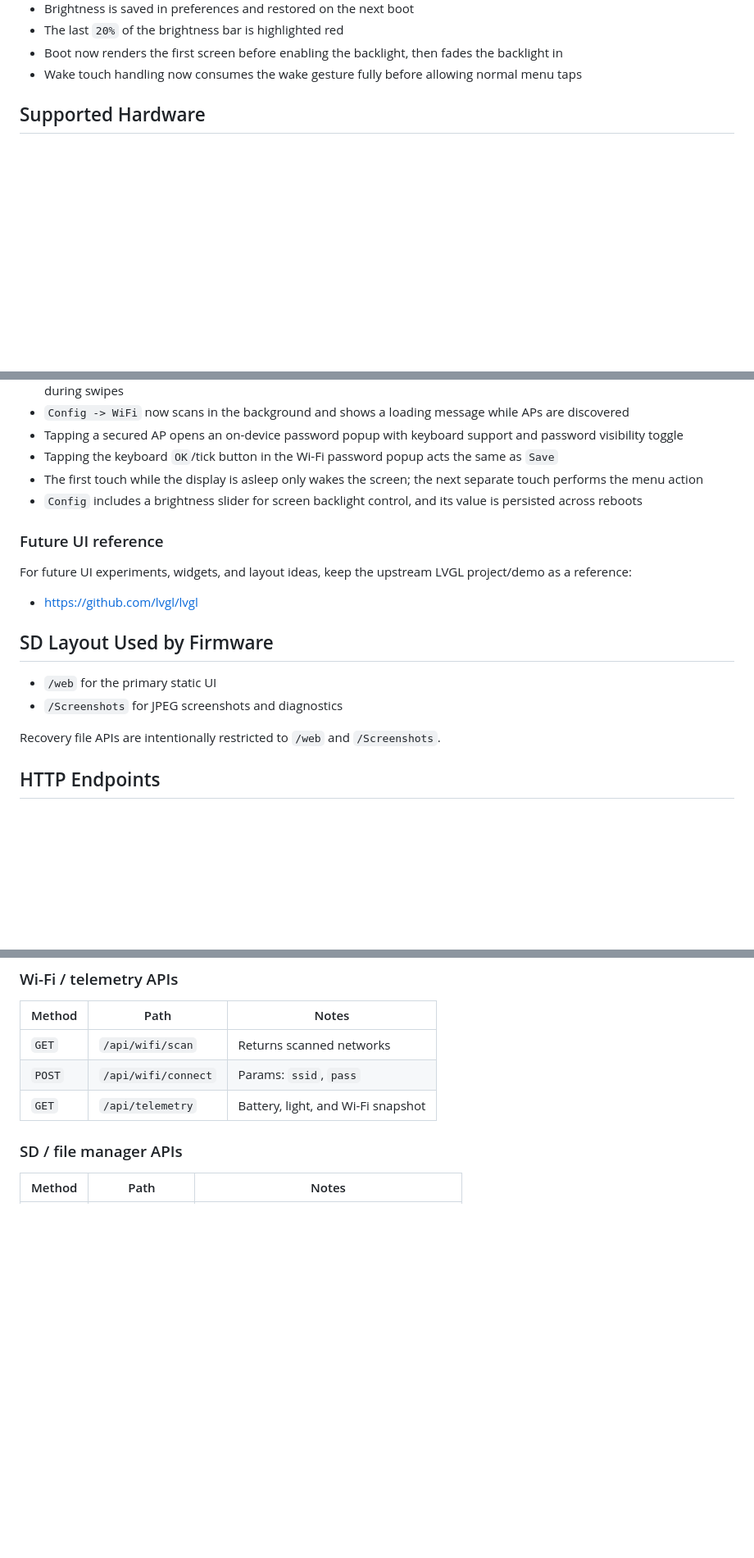
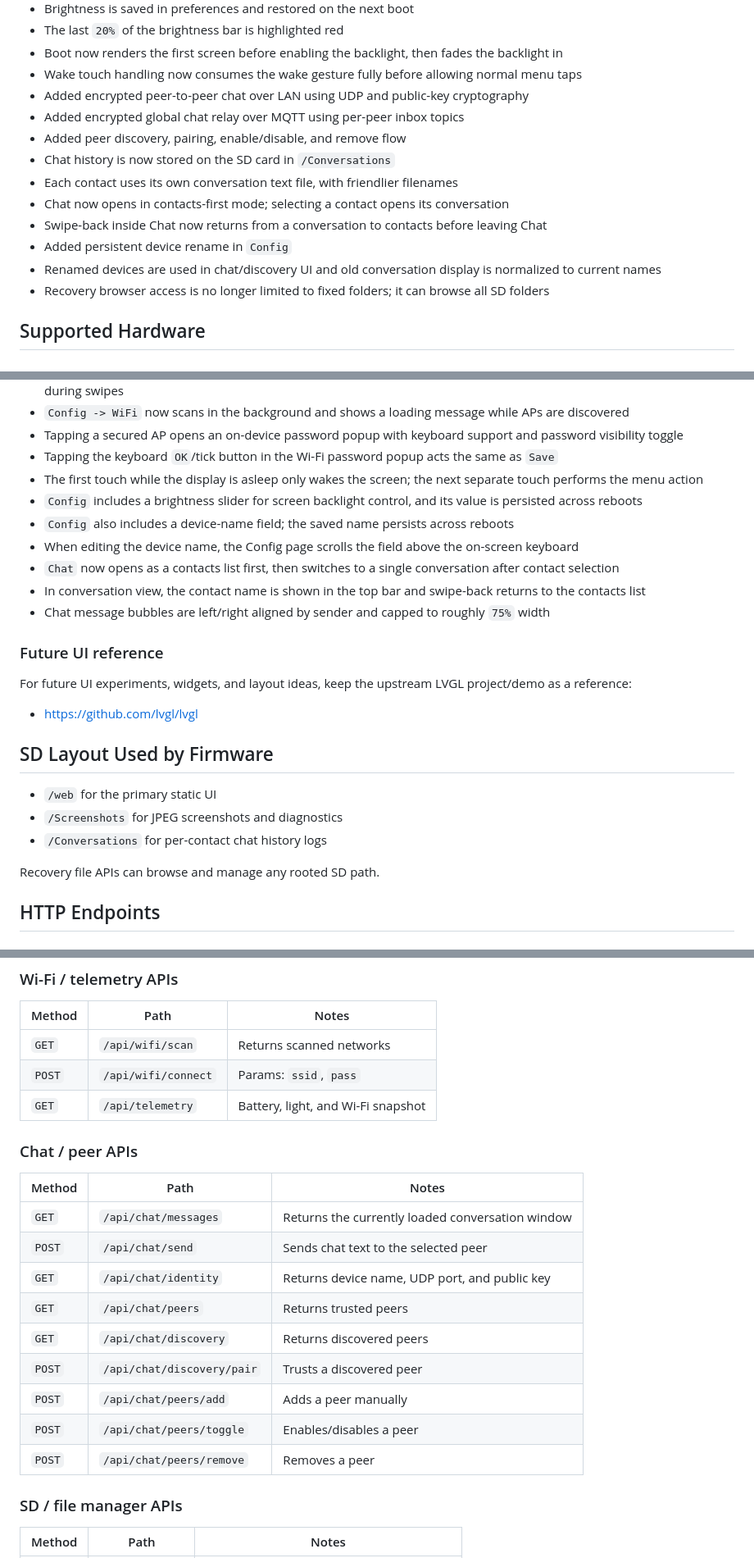
Before and after one commit to elik745i/ESP32-2432S024C-Remote, a Markdown page: README.md, 3 parts joined by grey strips. Shown at 82% size. GitHub-like rendering; blank space fills up the shorter version.

Commit message:
Update README for chat and config features

```diff
--- a/README.md
+++ b/README.md
@@ -33,6 +33,16 @@ Currently supported boards:
 - The last `20%` of the brightness bar is highlighted red
 - Boot now renders the first screen before enabling the backlight, then fades the backlight in
 - Wake touch handling now consumes the wake gesture fully before allowing normal menu taps
+- Added encrypted peer-to-peer chat over LAN using UDP and public-key cryptography
+- Added encrypted global chat relay over MQTT using per-peer inbox topics
+- Added peer discovery, pairing, enable/disable, and remove flow
+- Chat history is now stored on the SD card in `/Conversations`
+- Each contact uses its own conversation text file, with friendlier filenames
+- Chat now opens in contacts-first mode; selecting a contact opens its conversation
+- Swipe-back inside Chat now returns from a conversation to contacts before leaving Chat
+- Added persistent device rename in `Config`
+- Renamed devices are used in chat/discovery UI and old conversation display is normalized to current names
+- Recovery browser access is no longer limited to fixed folders; it can browse all SD folders
 
 ## Supported Hardware
 
@@ -170,6 +180,11 @@ Board-specific defaults:
 - Tapping the keyboard `OK`/tick button in the Wi-Fi password popup acts the same as `Save`
 - The first touch while the display is asleep only wakes the screen; the next separate touch performs the menu action
 - `Config` includes a brightness slider for screen backlight control, and its value is persisted across reboots
+- `Config` also includes a device-name field; the saved name persists across reboots
+- When editing the device name, the Config page scrolls the field above the on-screen keyboard
+- `Chat` now opens as a contacts list first, then switches to a single conversation after contact selection
+- In conversation view, the contact name is shown in the top bar and swipe-back returns to the contacts list
+- Chat message bubbles are left/right aligned by sender and capped to roughly `75%` width
 
 ### Future UI reference
 
@@ -180,8 +195,9 @@ For future UI experiments, widgets, and layout ideas, keep the upstream LVGL pro
 
 - `/web` for the primary static UI
 - `/Screenshots` for JPEG screenshots and diagnostics
+- `/Conversations` for per-contact chat history logs
 
-Recovery file APIs are intentionally restricted to `/web` and `/Screenshots`.
+Recovery file APIs can browse and manage any rooted SD path.
 
 ## HTTP Endpoints
 
@@ -204,6 +220,20 @@ Recovery file APIs are intentionally restricted to `/web` and `/Screenshots`.
 | `GET` | `/api/wifi/scan` | Returns scanned networks |
 | `POST` | `/api/wifi/connect` | Params: `ssid`, `pass` |
 | `GET` | `/api/telemetry` | Battery, light, and Wi-Fi snapshot |
+
+### Chat / peer APIs
+
+| Method | Path | Notes |
+|---|---|---|
+| `GET` | `/api/chat/messages` | Returns the currently loaded conversation window |
+| `POST` | `/api/chat/send` | Sends chat text to the selected peer |
+| `GET` | `/api/chat/identity` | Returns device name, UDP port, and public key |
+| `GET` | `/api/chat/peers` | Returns trusted peers |
+| `GET` | `/api/chat/discovery` | Returns discovered peers |
+| `POST` | `/api/chat/discovery/pair` | Trusts a discovered peer |
+| `POST` | `/api/chat/peers/add` | Adds a peer manually |
+| `POST` | `/api/chat/peers/toggle` | Enables/disables a peer |
+| `POST` | `/api/chat/peers/remove` | Removes a peer |
 
 ### SD / file manager APIs
 
```
Also changed, not shown: other parts of README.md (+9 -0 lines).
